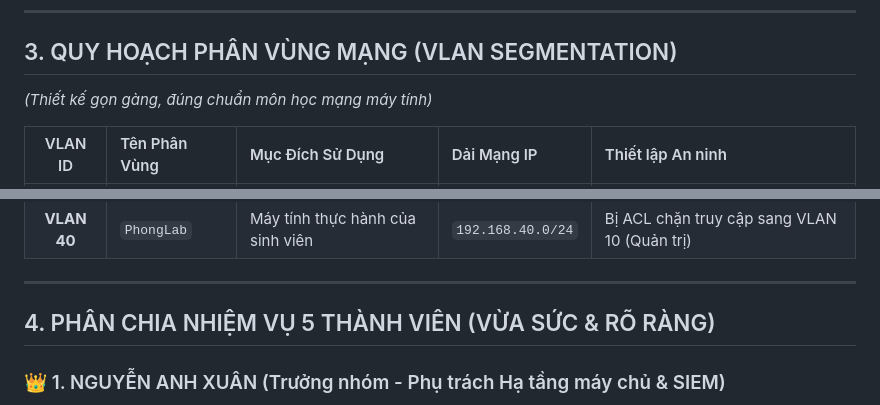
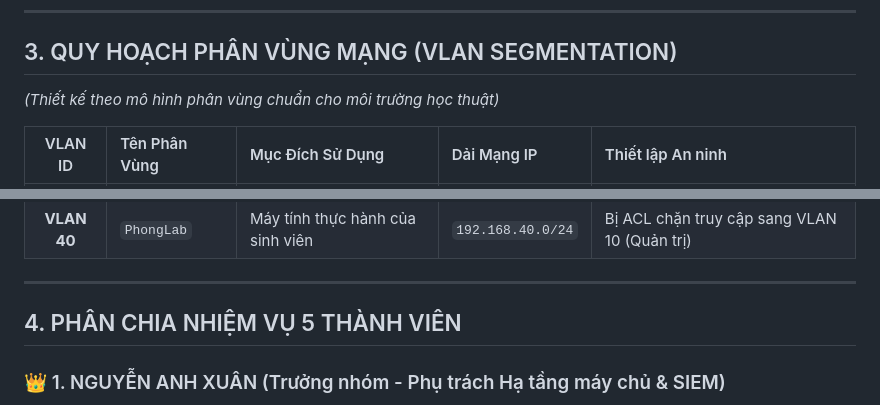
Before and after one commit to anhxuan2712/enterprise-network-security-monitoring, a Markdown page: README.md, 2 parts joined by grey strips. GitHub-like rendering.

```diff
--- a/README.md
+++ b/README.md
@@ -60,7 +66,7 @@ flowchart TB
 ---
 
 ## 3. QUY HOẠCH PHÂN VÙNG MẠNG (VLAN SEGMENTATION)
-*(Thiết kế gọn gàng, đúng chuẩn môn học mạng máy tính)*
+*(Thiết kế theo mô hình phân vùng chuẩn cho môi trường học thuật)*
 
 | VLAN ID | Tên Phân Vùng | Mục Đích Sử Dụng | Dải Mạng IP | Thiết lập An ninh |
 | :---: | :--- | :--- | :--- | :--- |
@@ -71,7 +77,7 @@ flowchart TB
 
 ---
 
-## 4. PHÂN CHIA NHIỆM VỤ 5 THÀNH VIÊN (VỪA SỨC & RÕ RÀNG)
+## 4. PHÂN CHIA NHIỆM VỤ 5 THÀNH VIÊN
 
 ### 👑 1. NGUYỄN ANH XUÂN (Trưởng nhóm - Phụ trách Hạ tầng máy chủ & SIEM)
 * **Mục tiêu:** Dựng thành công "trung tâm tiếp nhận và xử lý log".
```
Also changed, not shown: other parts of README.md (+20 -13 lines).
